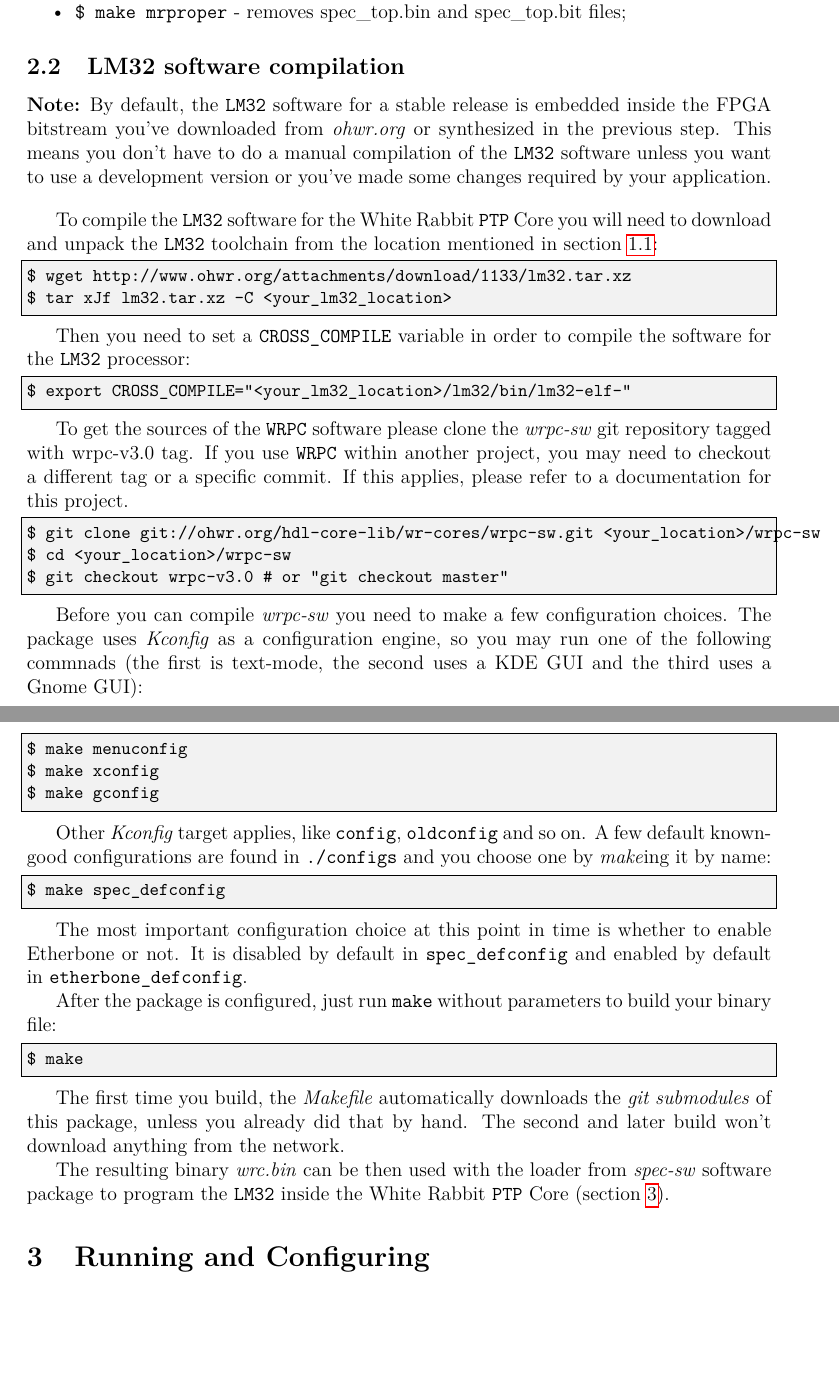
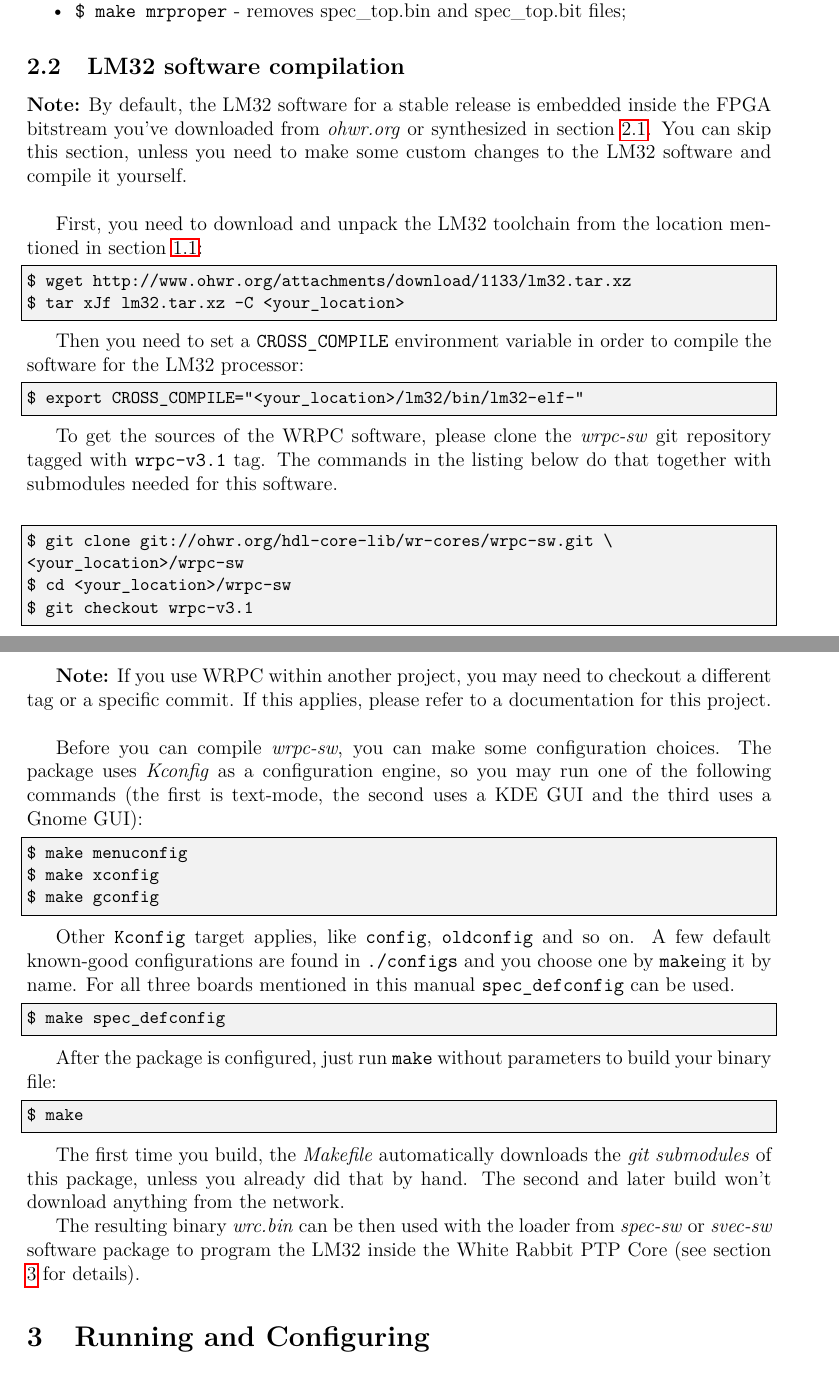
Before and after one commit to EttusResearch/wrpc-sw, a LaTeX document (doc/wrpc.tex): two parts of pages 7 and 8 of 31, joined at a grey line, cut so that both start at the same text, the shorter picture padded with empty space. Compiled offline with pdfLaTeX.

Commit message:
doc: LM32 software compilation updated

```diff
--- a/doc/wrpc.tex
+++ b/doc/wrpc.tex
@@ -298,67 +300,59 @@ scratch you can use the following commands:
 \subsection{LM32 software compilation}
 \label{LM32 software compilation}
 
-\textbf{Note:} By default, the \codeHook{lm32} software for a stable release is embedded
-inside the FPGA bitstream you've downloaded from \textit{ohwr.org} or synthesized in
-the previous step. This means you don't have to do a manual compilation of the
-\codeHook{lm32} software unless you want to use a development version or you've made
-some changes required by your application.
-
-\vspace{1em}
-To compile the \codeHook{lm32} software for the White Rabbit \codeHook{ptp} Core you will
-need to download and unpack the \codeHook{lm32} toolchain from the location mentioned
-in section \ref{Repositories and Releases}:
-
+\textbf{Note:} By default, the LM32 software for a stable release is embedded
+inside the FPGA bitstream you've downloaded from \textit{ohwr.org} or
+synthesized in section \ref{HDL synthesis}. You can skip this section, unless
+you need to make some custom changes to the LM32 software and compile it
+yourself.\\
+
+First, you need to download and unpack the LM32 toolchain from the location
+mentioned in section \ref{Repositories and Releases}:
 \begin{lstlisting}
 $ wget http://www.ohwr.org/attachments/download/1133/lm32.tar.xz
-$ tar xJf lm32.tar.xz -C <your_lm32_location>
-\end{lstlisting}
-
-Then you need to set a \texttt{CROSS\_COMPILE} variable in order
-to compile the software for the \codeHook{lm32} processor:
-
-\begin{lstlisting}
-$ export CROSS_COMPILE="<your_lm32_location>/lm32/bin/lm32-elf-"
-\end{lstlisting}
-
-To get the sources of the \codeHook{wrpc} software please clone the \textit{wrpc-sw} git
-repository tagged with wrpc-v3.0 tag. If you use \codeHook{wrpc} within another
-project, you may need to checkout a different tag or a specific commit. If this
-applies, please refer to a documentation for this project.
-
-\begin{lstlisting}
-$ git clone git://ohwr.org/hdl-core-lib/wr-cores/wrpc-sw.git <your_location>/wrpc-sw
+$ tar xJf lm32.tar.xz -C <your_location>
+\end{lstlisting}
+
+Then you need to set a \texttt{CROSS\_COMPILE} environment variable in order
+to compile the software for the LM32 processor:
+\begin{lstlisting}
+$ export CROSS_COMPILE="<your_location>/lm32/bin/lm32-elf-"
+\end{lstlisting}
+
+To get the sources of the WRPC software, please clone the \textit{wrpc-sw} git
+repository tagged with \texttt{wrpc-v3.1} tag. The commands in the listing below
+do that together with submodules needed for this software.\\
+\begin{lstlisting}
+$ git clone git://ohwr.org/hdl-core-lib/wr-cores/wrpc-sw.git \
+<your_location>/wrpc-sw
 $ cd <your_location>/wrpc-sw
-$ git checkout wrpc-v3.0   # or "git checkout master"
-\end{lstlisting}
-
-Before you can compile \textit{wrpc-sw} you need to make a few configuration choices.
-The package uses \textit{Kconfig} as a configuration engine, so you may run one of the
-following commnads (the first is text-mode, the second uses a KDE GUI
-and the third uses a Gnome GUI):
-
+$ git checkout wrpc-v3.1
+\end{lstlisting}
+
+\textbf{Note:} If you use WRPC within another project, you may need to checkout
+a different tag or a specific commit. If this applies, please refer to a
+documentation for this project.\\
+
+Before you can compile \textit{wrpc-sw}, you can make some configuration
+choices. The package uses \textit{Kconfig} as a configuration engine, so you may
+run one of the following commands (the first is text-mode, the second uses a KDE
+GUI and the third uses a Gnome GUI):
 \begin{lstlisting}
 $ make menuconfig
 $ make xconfig
 $ make gconfig
 \end{lstlisting}
 
-Other \textit{Kconfig} target applies, like \code{config}, \code{oldconfig}
-and so on.  A few default known-good configurations are found in
-\texttt{./configs} and you choose one by \textit{make}ing it by name:
-
+Other \code{Kconfig} target applies, like \code{config}, \code{oldconfig}
+and so on. A few default known-good configurations are found in
+\texttt{./configs} and you choose one by \code{make}ing it by name. For all
+three boards mentioned in this manual \code{spec\_defconfig} can be used.
 \begin{lstlisting}
 $ make spec_defconfig
 \end{lstlisting}
 
-The most important configuration choice at this point in time is
-whether to enable Etherbone or not. It is disabled by default in
-\code{spec\_defconfig} and enabled by default in
-\code{etherbone\_defconfig}.
-
-After the package is configured, just run \code{make} without
-parameters to build your binary file:
-
+After the package is configured, just run \code{make} without parameters to
+build your binary file:
 \begin{lstlisting}
 $ make
 \end{lstlisting}
@@ -369,8 +363,8 @@ by hand. The second and later build won't download anything
 from the network.
 
 The resulting binary \textit{wrc.bin} can be then used with the loader from
-\textit{spec-sw} software package to program the \codeHook{lm32} inside the White Rabbit \codeHook{ptp}
-Core (section \ref{Running and Configuring}).
+\textit{spec-sw} or \textit{svec-sw} software package to program the LM32 inside
+the White Rabbit PTP Core (see section \ref{Running and Configuring} for details).
 
 % ##########################################################################
 \section{Running and Configuring}
```
Also changed, not shown: doc/wrpc.tex (6 more changed lines).
